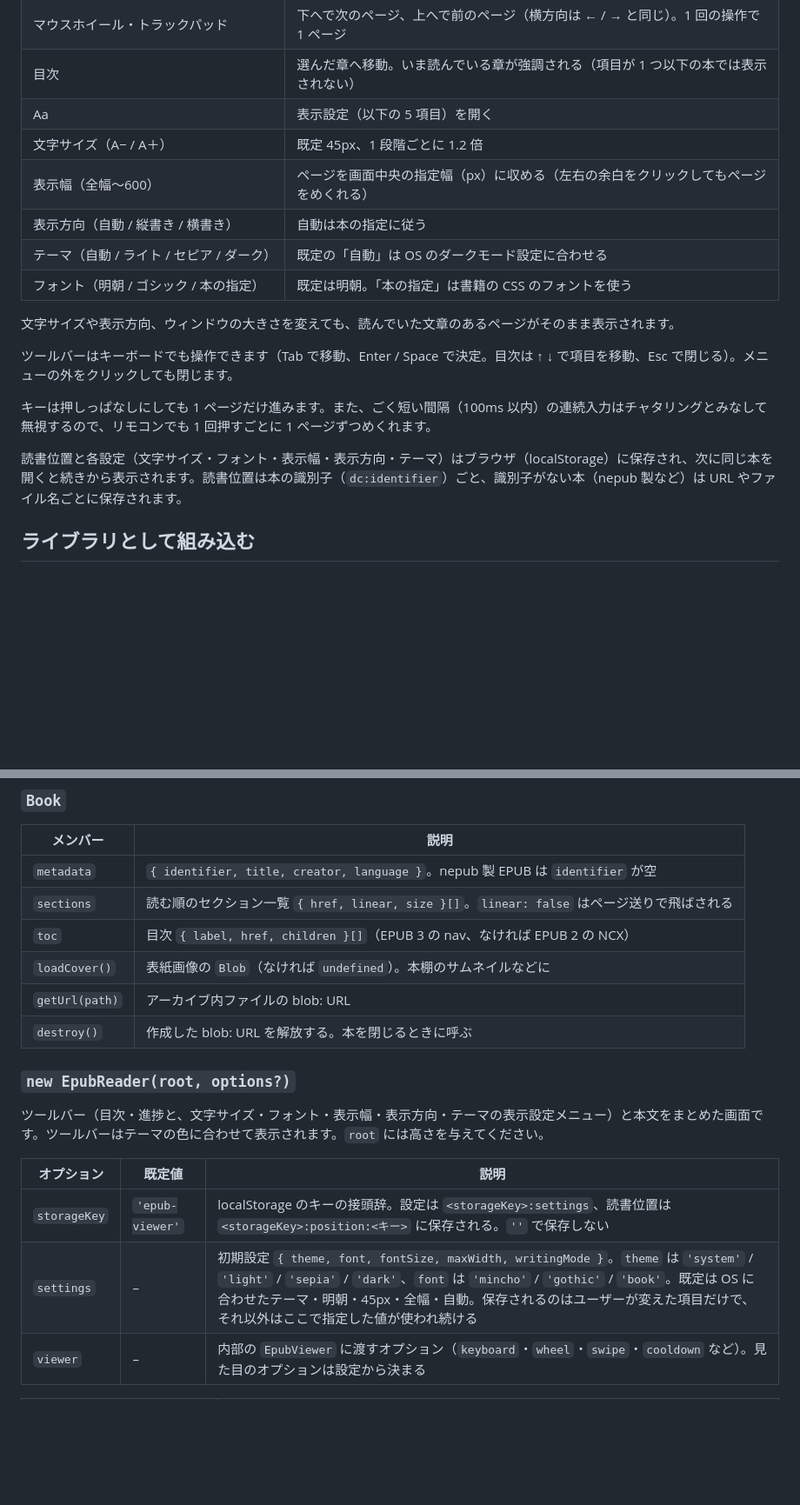
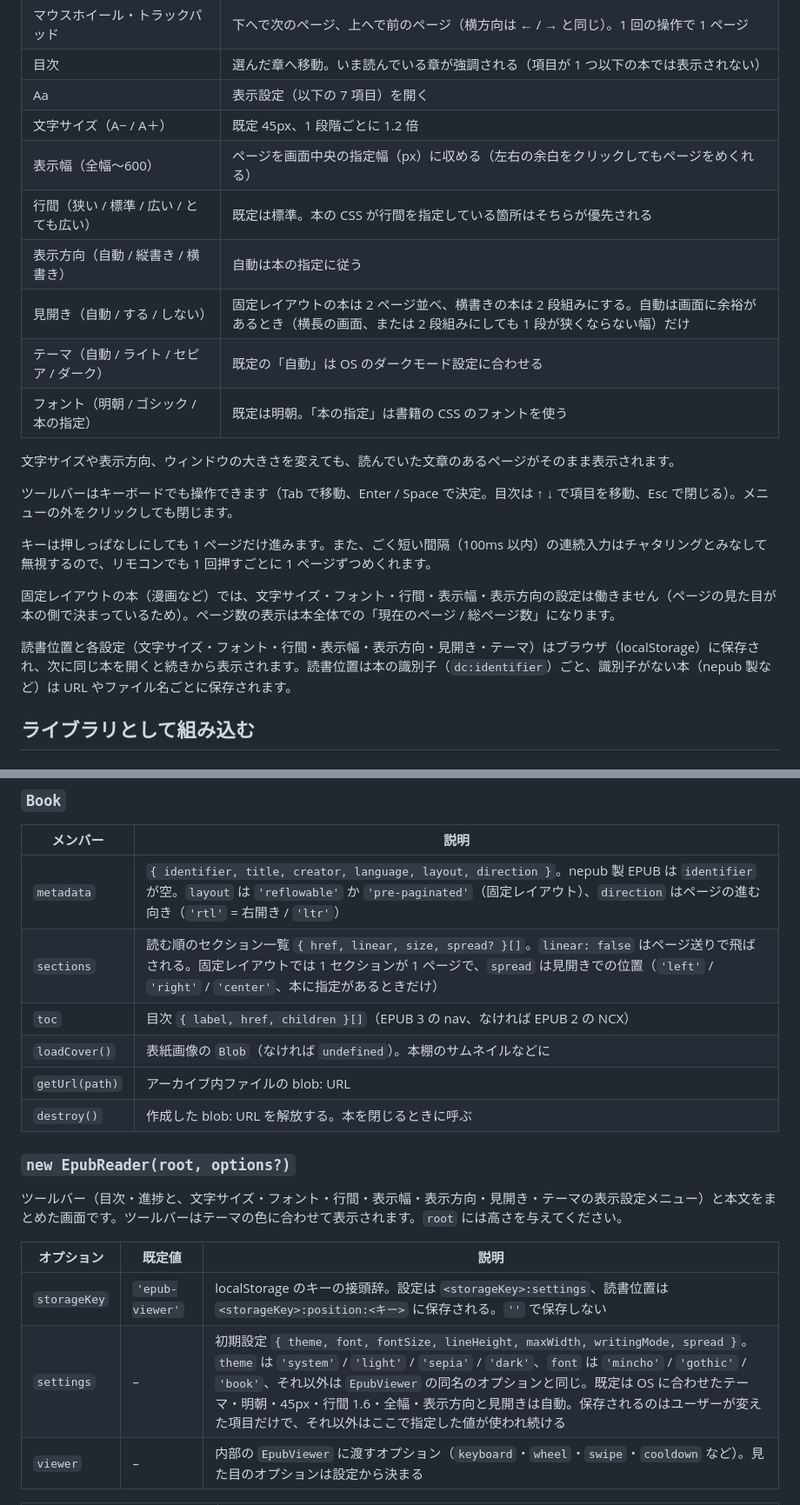
Before and after one commit to ttk1/epub-viewer, a Markdown page: README.md, 2 parts joined by grey strips. Shown at 87% size. GitHub-like rendering; blank space fills up the shorter version.

Commit message:
固定レイアウト・見開き・行間をドキュメントに反映する
Co-Authored-By: Claude Fable 5.2 <noreply@anthropic.com>

```diff
--- a/README.md
+++ b/README.md
@@ -28,10 +29,12 @@ docker compose up
 | 左右にスワイプ | 指で引いた方向へページをめくる（右へスワイプすると左のページ。縦書きなら次のページ） |
 | マウスホイール・トラックパッド | 下へで次のページ、上へで前のページ（横方向は ← / → と同じ）。1 回の操作で 1 ページ |
 | 目次 | 選んだ章へ移動。いま読んでいる章が強調される（項目が 1 つ以下の本では表示されない） |
-| Aa | 表示設定（以下の 5 項目）を開く |
+| Aa | 表示設定（以下の 7 項目）を開く |
 | 文字サイズ（A− / A＋） | 既定 45px、1 段階ごとに 1.2 倍 |
 | 表示幅（全幅〜600） | ページを画面中央の指定幅（px）に収める（左右の余白をクリックしてもページをめくれる） |
+| 行間（狭い / 標準 / 広い / とても広い） | 既定は標準。本の CSS が行間を指定している箇所はそちらが優先される |
 | 表示方向（自動 / 縦書き / 横書き） | 自動は本の指定に従う |
+| 見開き（自動 / する / しない） | 固定レイアウトの本は 2 ページ並べ、横書きの本は 2 段組みにする。自動は画面に余裕があるとき（横長の画面、または 2 段組みにしても 1 段が狭くならない幅）だけ |
 | テーマ（自動 / ライト / セピア / ダーク） | 既定の「自動」は OS のダークモード設定に合わせる |
 | フォント（明朝 / ゴシック / 本の指定） | 既定は明朝。「本の指定」は書籍の CSS のフォントを使う |
 
@@ -41,7 +44,9 @@ docker compose up
 
 キーは押しっぱなしにしても 1 ページだけ進みます。また、ごく短い間隔（100ms 以内）の連続入力はチャタリングとみなして無視するので、リモコンでも 1 回押すごとに 1 ページずつめくれます。
 
-読書位置と各設定（文字サイズ・フォント・表示幅・表示方向・テーマ）はブラウザ（localStorage）に保存され、次に同じ本を開くと続きから表示されます。読書位置は本の識別子（`dc:identifier`）ごと、識別子がない本（nepub 製など）は URL やファイル名ごとに保存されます。
+固定レイアウトの本（漫画など）では、文字サイズ・フォント・行間・表示幅・表示方向の設定は働きません（ページの見た目が本の側で決まっているため）。ページ数の表示は本全体での「現在のページ / 総ページ数」になります。
+
+読書位置と各設定（文字サイズ・フォント・行間・表示幅・表示方向・見開き・テーマ）はブラウザ（localStorage）に保存され、次に同じ本を開くと続きから表示されます。読書位置は本の識別子（`dc:identifier`）ごと、識別子がない本（nepub 製など）は URL やファイル名ごとに保存されます。
 
 ## ライブラリとして組み込む
 
@@ -196,8 +201,8 @@ EPUB を読み込みます。`source` は URL（文字列 / `URL`）、`File` /
 
 | メンバー | 説明 |
 | --- | --- |
-| `metadata` | `{ identifier, title, creator, language }`。nepub 製 EPUB は `identifier` が空 |
-| `sections` | 読む順のセクション一覧 `{ href, linear, size }[]`。`linear: false` はページ送りで飛ばされる |
+| `metadata` | `{ identifier, title, creator, language, layout, direction }`。nepub 製 EPUB は `identifier` が空。`layout` は `'reflowable'` か `'pre-paginated'`（固定レイアウト）、`direction` はページの進む向き（`'rtl'` = 右開き / `'ltr'`） |
+| `sections` | 読む順のセクション一覧 `{ href, linear, size, spread? }[]`。`linear: false` はページ送りで飛ばされる。固定レイアウトでは 1 セクションが 1 ページで、`spread` は見開きでの位置（`'left'` / `'right'` / `'center'`、本に指定があるときだけ） |
 | `toc` | 目次 `{ label, href, children }[]`（EPUB 3 の nav、なければ EPUB 2 の NCX） |
 | `loadCover()` | 表紙画像の `Blob`（なければ `undefined`）。本棚のサムネイルなどに |
 | `getUrl(path)` | アーカイブ内ファイルの blob: URL |
@@ -205,12 +210,12 @@ EPUB を読み込みます。`source` は URL（文字列 / `URL`）、`File` /
 
 ### `new EpubReader(root, options?)`
 
-ツールバー（目次・進捗と、文字サイズ・フォント・表示幅・表示方向・テーマの表示設定メニュー）と本文をまとめた画面です。ツールバーはテーマの色に合わせて表示されます。`root` には高さを与えてください。
+ツールバー（目次・進捗と、文字サイズ・フォント・行間・表示幅・表示方向・見開き・テーマの表示設定メニュー）と本文をまとめた画面です。ツールバーはテーマの色に合わせて表示されます。`root` には高さを与えてください。
 
 | オプション | 既定値 | 説明 |
 | --- | --- | --- |
 | `storageKey` | `'epub-viewer'` | localStorage のキーの接頭辞。設定は `<storageKey>:settings`、読書位置は `<storageKey>:position:<キー>` に保存される。`''` で保存しない |
-| `settings` | – | 初期設定 `{ theme, font, fontSize, maxWidth, writingMode }`。`theme` は `'system'` / `'light'` / `'sepia'` / `'dark'`、`font` は `'mincho'` / `'gothic'` / `'book'`。既定は OS に合わせたテーマ・明朝・45px・全幅・自動。保存されるのはユーザーが変えた項目だけで、それ以外はここで指定した値が使われ続ける |
+| `settings` | – | 初期設定 `{ theme, font, fontSize, lineHeight, maxWidth, writingMode, spread }`。`theme` は `'system'` / `'light'` / `'sepia'` / `'dark'`、`font` は `'mincho'` / `'gothic'` / `'book'`、それ以外は `EpubViewer` の同名のオプションと同じ。既定は OS に合わせたテーマ・明朝・45px・行間 1.6・全幅・表示方向と見開きは自動。保存されるのはユーザーが変えた項目だけで、それ以外はここで指定した値が使われ続ける |
 | `viewer` | – | 内部の `EpubViewer` に渡すオプション（`keyboard`・`wheel`・`swipe`・`cooldown` など）。見た目のオプションは設定から決まる |
 
 | メソッド・プロパティ | 説明 |
```
Also changed, not shown: other parts of README.md (+9 -4 lines), CLAUDE.md (+7 -2 lines).
